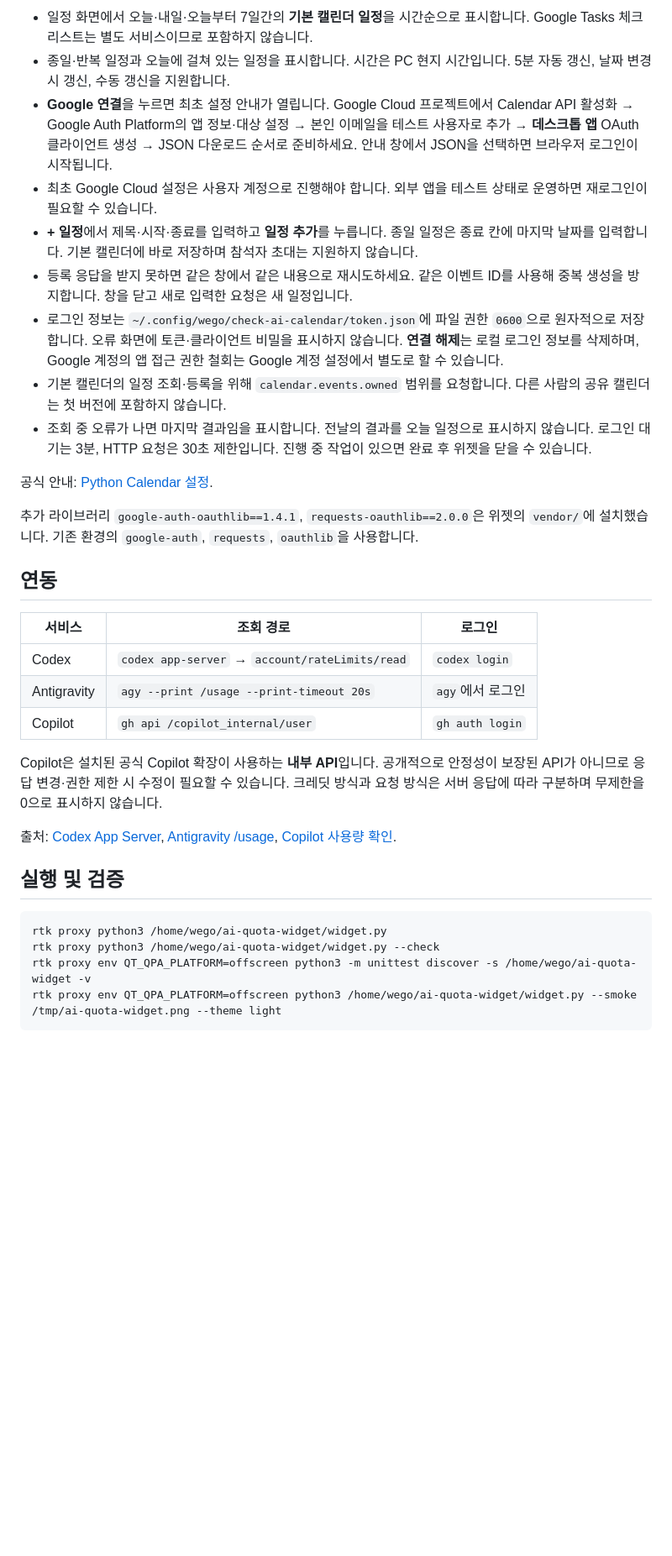
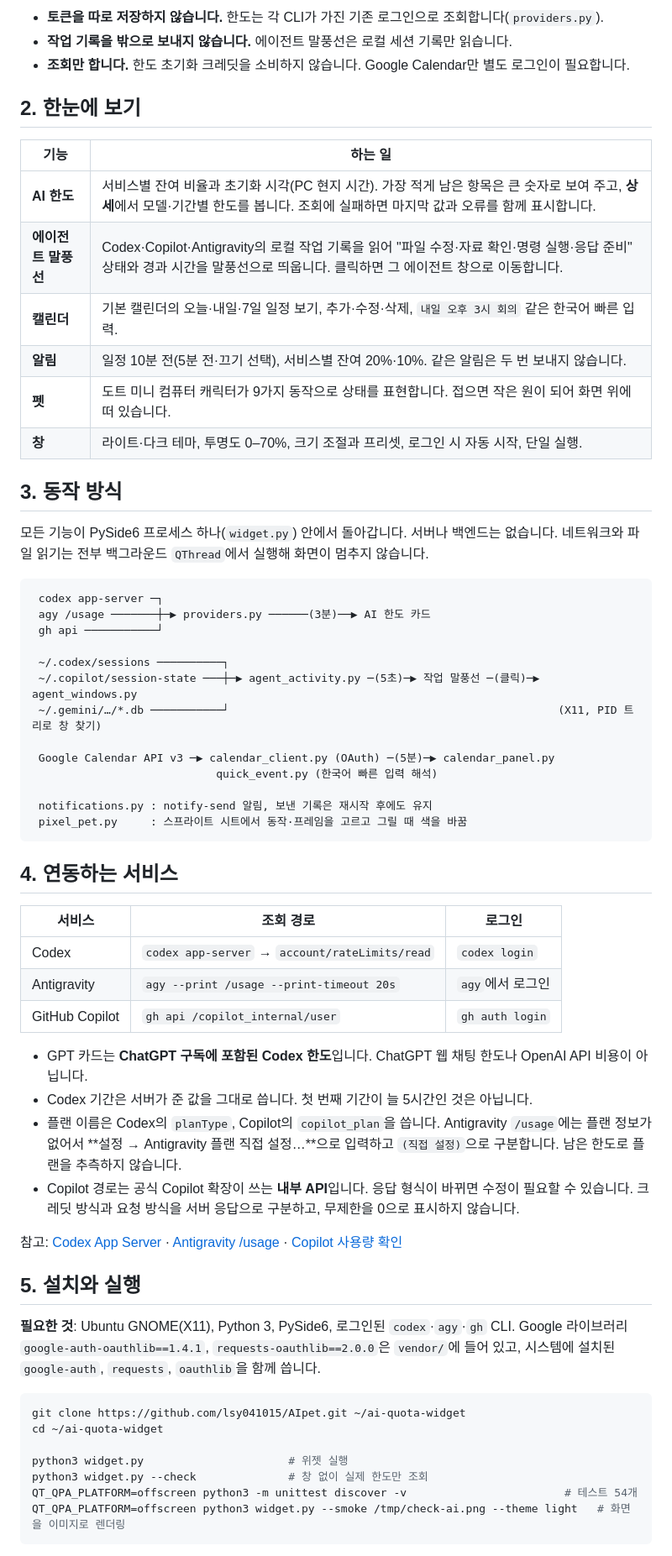
Before and after one commit to lsy041015/AIpet, a Markdown page: README.md, the part around one of its changes. Shown at 84% size. Rendered like a GitHub page; blank space fills up the shorter version.

````diff
--- a/README.md
+++ b/README.md
@@ -41,36 +46,72 @@
 
-- 일정 화면에서 오늘·내일·오늘부터 7일간의 **기본 캘린더 일정**을 시간순으로 표시합니다. Google Tasks 체크리스트는 별도 서비스이므로 포함하지 않습니다.
-- 종일·반복 일정과 오늘에 걸쳐 있는 일정을 표시합니다. 시간은 PC 현지 시간입니다. 5분 자동 갱신, 날짜 변경 시 갱신, 수동 갱신을 지원합니다.
-- **Google 연결**을 누르면 최초 설정 안내가 열립니다. Google Cloud 프로젝트에서 Calendar API 활성화 → Google Auth Platform의 앱 정보·대상 설정 → 본인 이메일을 테스트 사용자로 추가 → **데스크톱 앱** OAuth 클라이언트 생성 → JSON 다운로드 순서로 준비하세요. 안내 창에서 JSON을 선택하면 브라우저 로그인이 시작됩니다.
-- 최초 Google Cloud 설정은 사용자 계정으로 진행해야 합니다. 외부 앱을 테스트 상태로 운영하면 재로그인이 필요할 수 있습니다.
-- **+ 일정**에서 제목·시작·종료를 입력하고 **일정 추가**를 누릅니다. 종일 일정은 종료 칸에 마지막 날짜를 입력합니다. 기본 캘린더에 바로 저장하며 참석자 초대는 지원하지 않습니다.
-- 등록 응답을 받지 못하면 같은 창에서 같은 내용으로 재시도하세요. 같은 이벤트 ID를 사용해 중복 생성을 방지합니다. 창을 닫고 새로 입력한 요청은 새 일정입니다.
-- 로그인 정보는 `~/.config/wego/check-ai-calendar/token.json`에 파일 권한 `0600`으로 원자적으로 저장합니다. 오류 화면에 토큰·클라이언트 비밀을 표시하지 않습니다. **연결 해제**는 로컬 로그인 정보를 삭제하며, Google 계정의 앱 접근 권한 철회는 Google 계정 설정에서 별도로 할 수 있습니다.
-- 기본 캘린더의 일정 조회·등록을 위해 `calendar.events.owned` 범위를 요청합니다. 다른 사람의 공유 캘린더는 첫 버전에 포함하지 않습니다.
-- 조회 중 오류가 나면 마지막 결과임을 표시합니다. 전날의 결과를 오늘 일정으로 표시하지 않습니다. 로그인 대기는 3분, HTTP 요청은 30초 제한입니다. 진행 중 작업이 있으면 완료 후 위젯을 닫을 수 있습니다.
+- **토큰을 따로 저장하지 않습니다.** 한도는 각 CLI가 가진 기존 로그인으로 조회합니다(`providers.py`).
+- **작업 기록을 밖으로 보내지 않습니다.** 에이전트 말풍선은 로컬 세션 기록만 읽습니다.
+- **조회만 합니다.** 한도 초기화 크레딧을 소비하지 않습니다. Google Calendar만 별도 로그인이 필요합니다.
 
-공식 안내: [Python Calendar 설정](https://developers.google.com/workspace/calendar/api/quickstart/python?hl=ko).
+## 2. 한눈에 보기
 
-추가 라이브러리 `google-auth-oauthlib==1.4.1`, `requests-oauthlib==2.0.0`은 위젯의 `vendor/`에 설치했습니다. 기존 환경의 `google-auth`, `requests`, `oauthlib`을 사용합니다.
+| 기능 | 하는 일 |
+|---|---|
+| **AI 한도** | 서비스별 잔여 비율과 초기화 시각(PC 현지 시간). 가장 적게 남은 항목은 큰 숫자로 보여 주고, **상세**에서 모델·기간별 한도를 봅니다. 조회에 실패하면 마지막 값과 오류를 함께 표시합니다. |
+| **에이전트 말풍선** | Codex·Copilot·Antigravity의 로컬 작업 기록을 읽어 "파일 수정·자료 확인·명령 실행·응답 준비" 상태와 경과 시간을 말풍선으로 띄웁니다. 클릭하면 그 에이전트 창으로 이동합니다. |
+| **캘린더** | 기본 캘린더의 오늘·내일·7일 일정 보기, 추가·수정·삭제, `내일 오후 3시 회의` 같은 한국어 빠른 입력. |
+| **알림** | 일정 10분 전(5분 전·끄기 선택), 서비스별 잔여 20%·10%. 같은 알림은 두 번 보내지 않습니다. |
+| **펫** | 도트 미니 컴퓨터 캐릭터가 9가지 동작으로 상태를 표현합니다. 접으면 작은 원이 되어 화면 위에 떠 있습니다. |
+| **창** | 라이트·다크 테마, 투명도 0–70%, 크기 조절과 프리셋, 로그인 시 자동 시작, 단일 실행. |
 
-## 연동
+## 3. 동작 방식
+
+모든 기능이 PySide6 프로세스 하나(`widget.py`) 안에서 돌아갑니다. 서버나 백엔드는 없습니다.
+네트워크와 파일 읽기는 전부 백그라운드 `QThread`에서 실행해 화면이 멈추지 않습니다.
+
+```text
+ codex app-server ─┐
+ agy /usage ───────┼─▶ providers.py ──────(3분)──▶ AI 한도 카드
+ gh api ───────────┘
+
+ ~/.codex/sessions ──────────┐
+ ~/.copilot/session-state ───┼─▶ agent_activity.py ─(5초)─▶ 작업 말풍선 ─(클릭)─▶ agent_windows.py
+ ~/.gemini/…/*.db ───────────┘                                                  (X11, PID 트리로 창 찾기)
+
+ Google Calendar API v3 ─▶ calendar_client.py (OAuth) ─(5분)─▶ calendar_panel.py
+                            quick_event.py (한국어 빠른 입력 해석)
+
+ notifications.py : notify-send 알림, 보낸 기록은 재시작 후에도 유지
+ pixel_pet.py     : 스프라이트 시트에서 동작·프레임을 고르고 그릴 때 색을 바꿈
+```
+
+## 4. 연동하는 서비스
 
 | 서비스 | 조회 경로 | 로그인 |
-| --- | --- | --- |
+|---|---|---|
 | Codex | `codex app-server` → `account/rateLimits/read` | `codex login` |
 | Antigravity | `agy --print /usage --print-timeout 20s` | `agy`에서 로그인 |
-| Copilot | `gh api /copilot_internal/user` | `gh auth login` |
+| GitHub Copilot | `gh api /copilot_internal/user` | `gh auth login` |
 
-Copilot은 설치된 공식 Copilot 확장이 사용하는 **내부 API**입니다. 공개적으로 안정성이 보장된 API가 아니므로 응답 변경·권한 제한 시 수정이 필요할 수 있습니다. 크레딧 방식과 요청 방식은 서버 응답에 따라 구분하며 무제한을 0으로 표시하지 않습니다.
+- GPT 카드는 **ChatGPT 구독에 포함된 Codex 한도**입니다. ChatGPT 웹 채팅 한도나 OpenAI API 비용이 아닙니다.
+- Codex 기간은 서버가 준 값을 그대로 씁니다. 첫 번째 기간이 늘 5시간인 것은 아닙니다.
+- 플랜 이름은 Codex의 `planType`, Copilot의 `copilot_plan`을 씁니다. Antigravity `/usage`에는 플랜 정보가 없어서
+  **설정 → Antigravity 플랜 직접 설정…**으로 입력하고 `(직접 설정)`으로 구분합니다. 남은 한도로 플랜을 추측하지 않습니다.
+- Copilot 경로는 공식 Copilot 확장이 쓰는 **내부 API**입니다. 응답 형식이 바뀌면 수정이 필요할 수 있습니다.
+  크레딧 방식과 요청 방식을 서버 응답으로 구분하고, 무제한을 0으로 표시하지 않습니다.
 
-출처: [Codex App Server](https://learn.chatgpt.com/docs/app-server), [Antigravity /usage](https://antigravity.google/docs/cli/commands/usage), [Copilot 사용량 확인](https://docs.github.com/en/copilot/reference/copilot-billing/request-based-billing-legacy/monitor-premium-requests).
+참고: [Codex App Server](https://learn.chatgpt.com/docs/app-server) ·
+[Antigravity /usage](https://antigravity.google/docs/cli/commands/usage) ·
+[Copilot 사용량 확인](https://docs.github.com/en/copilot/reference/copilot-billing/request-based-billing-legacy/monitor-premium-requests)
 
-## 실행 및 검증
+## 5. 설치와 실행
+
+**필요한 것**: Ubuntu GNOME(X11), Python 3, PySide6, 로그인된 `codex`·`agy`·`gh` CLI.
+Google 라이브러리 `google-auth-oauthlib==1.4.1`, `requests-oauthlib==2.0.0`은 `vendor/`에 들어 있고,
+시스템에 설치된 `google-auth`, `requests`, `oauthlib`을 함께 씁니다.
 
 ```bash
-rtk proxy python3 /home/wego/ai-quota-widget/widget.py
-rtk proxy python3 /home/wego/ai-quota-widget/widget.py --check
-rtk proxy env QT_QPA_PLATFORM=offscreen python3 -m unittest discover -s /home/wego/ai-quota-widget -v
-rtk proxy env QT_QPA_PLATFORM=offscreen python3 /home/wego/ai-quota-widget/widget.py --smoke /tmp/ai-quota-widget.png --theme light
+git clone https://github.com/lsy041015/AIpet.git ~/ai-quota-widget
+cd ~/ai-quota-widget
+
+python3 widget.py                      # 위젯 실행
+python3 widget.py --check              # 창 없이 실제 한도만 조회
+QT_QPA_PLATFORM=offscreen python3 -m unittest discover -v                        # 테스트 54개
+QT_QPA_PLATFORM=offscreen python3 widget.py --smoke /tmp/check-ai.png --theme light   # 화면을 이미지로 렌더링
 ```
 
````
Also changed, not shown: other parts of README.md (+157 -39 lines), README.en.md (added, +82 -0 lines), assets/aipet-banner.png (added).
